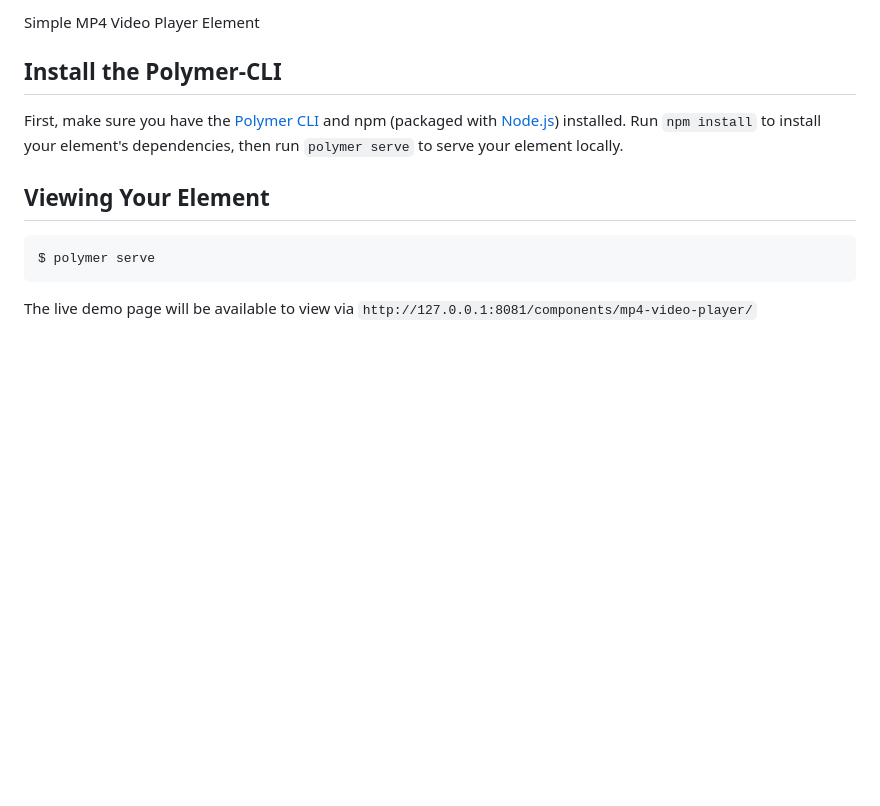
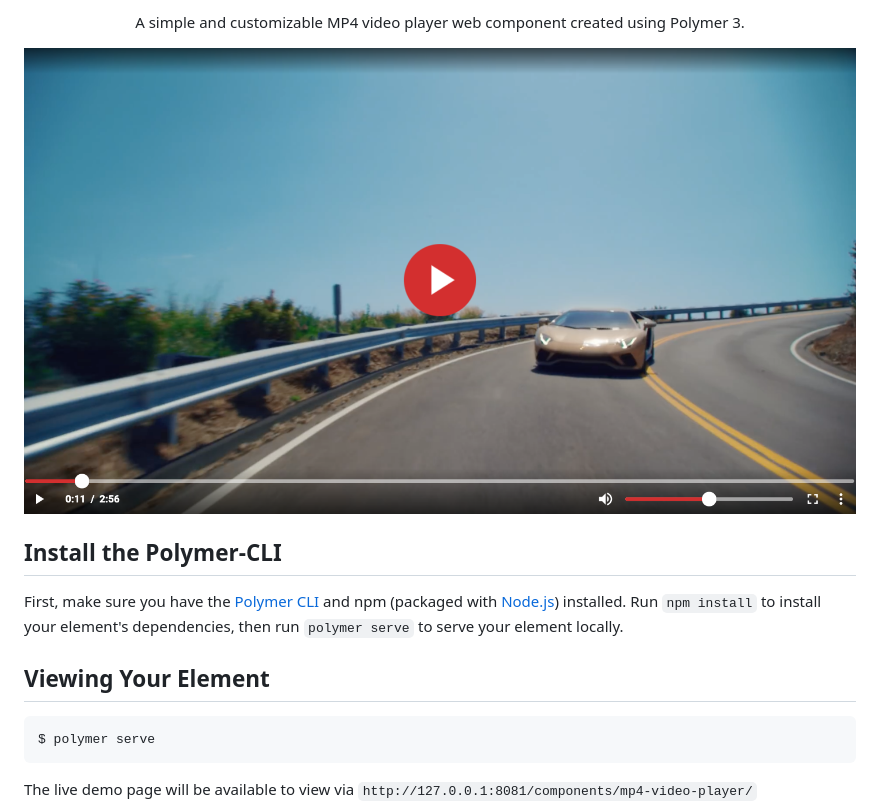
Before and after one commit to thuoe/mp4-video-player, a Markdown page: README.md, the part around the change printed below. Drawn GitHub-style; pictures changed too: player-screenshot.png (added); blank space fills up the shorter version.

Commit message:
include player screenshot in readme

```diff
--- a/README.md
+++ b/README.md
@@ -4,5 +8,7 @@
 
-Simple MP4 Video Player Element
+<p align="center">A simple and customizable MP4 video player web component created using Polymer 3.</p>
+
+![Player](player-screenshot.png)
 
 ## Install the Polymer-CLI
 
```
Also changed, not shown: other parts of README.md (+5 -1 lines).
